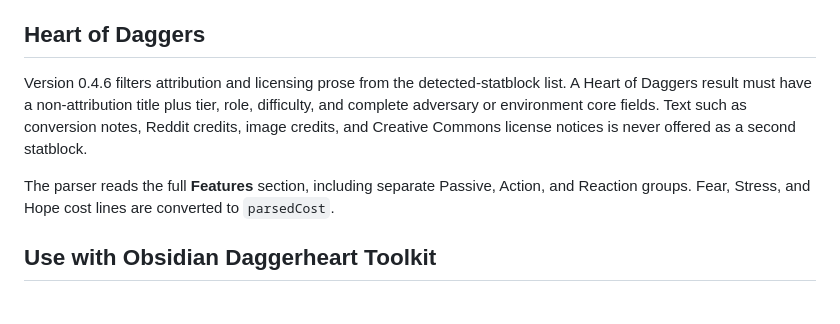
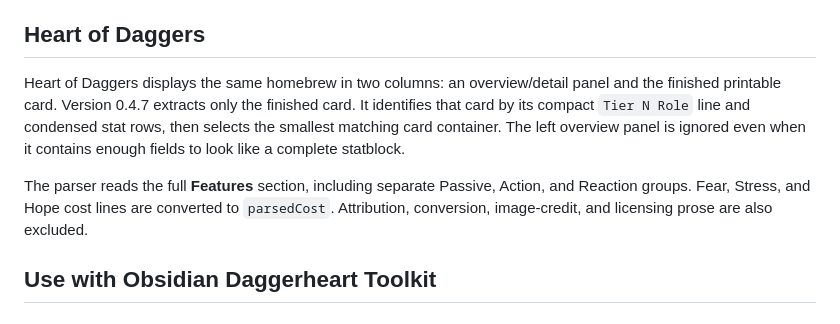
Before and after one commit to Eppinguin/obsidian-daggerheart-toolkit, a Markdown page: tools/daggerheart-statblock-clipper/README.md, the part around the change. GitHub-like rendering.

Commit message:
docs: explain Heart of Daggers rendered-card selection

```diff
--- a/tools/daggerheart-statblock-clipper/README.md
+++ b/tools/daggerheart-statblock-clipper/README.md
@@ -63,9 +63,9 @@ The extension detects each complete adversary or environment card separately. Wh
 
 ## Heart of Daggers
 
-Version 0.4.6 filters attribution and licensing prose from the detected-statblock list. A Heart of Daggers result must have a non-attribution title plus tier, role, difficulty, and complete adversary or environment core fields. Text such as conversion notes, Reddit credits, image credits, and Creative Commons license notices is never offered as a second statblock.
+Heart of Daggers displays the same homebrew in two columns: an overview/detail panel and the finished printable card. Version 0.4.7 extracts only the finished card. It identifies that card by its compact `Tier N Role` line and condensed stat rows, then selects the smallest matching card container. The left overview panel is ignored even when it contains enough fields to look like a complete statblock.
 
-The parser reads the full **Features** section, including separate Passive, Action, and Reaction groups. Fear, Stress, and Hope cost lines are converted to `parsedCost`.
+The parser reads the full **Features** section, including separate Passive, Action, and Reaction groups. Fear, Stress, and Hope cost lines are converted to `parsedCost`. Attribution, conversion, image-credit, and licensing prose are also excluded.
 
 ## Use with Obsidian Daggerheart Toolkit
 
```
